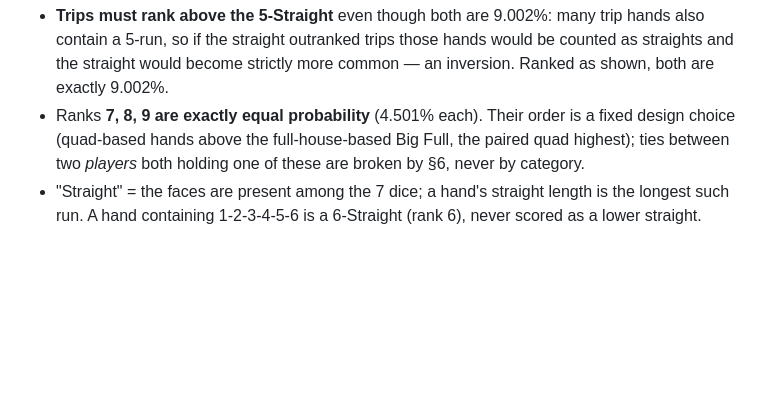
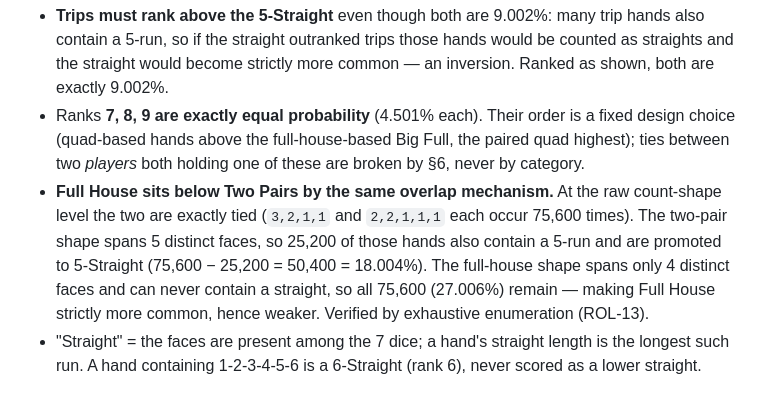
Before and after one commit to aka-globecoder/rollem, a Markdown page: DESIGN.md, the part around the change. Rendered like a GitHub page; blank space fills up the shorter version.

Commit message:
DESIGN §5: document Full House<Two Pairs straight-overlap (ROL-13)
Verified by exhaustive enumeration that the 3+2 and 2+2 count-shapes are
equally likely (75,600 each); Two Pairs is rarer only because 25,200 of its
hands span 5 distinct faces and get promoted to 5-Straight. Ranking confirmed
correct; note added so it isn't re-opened.

Co-Authored-By: Claude Opus 4.8 <noreply@anthropic.com>

```diff
--- a/DESIGN.md
+++ b/DESIGN.md
@@ -133,6 +133,13 @@ Notes for the engine:
   fixed design choice (quad-based hands above the full-house-based Big Full, the
   paired quad highest); ties between two *players* both holding one of these are
   broken by §6, never by category.
+- **Full House sits below Two Pairs by the same overlap mechanism.** At the raw
+  count-shape level the two are exactly tied (`3,2,1,1` and `2,2,1,1,1` each occur
+  75,600 times). The two-pair shape spans 5 distinct faces, so 25,200 of those
+  hands also contain a 5-run and are promoted to 5-Straight (75,600 − 25,200 =
+  50,400 = 18.004%). The full-house shape spans only 4 distinct faces and can
+  never contain a straight, so all 75,600 (27.006%) remain — making Full House
+  strictly more common, hence weaker. Verified by exhaustive enumeration (ROL-13).
 - "Straight" = the faces are present among the 7 dice; a hand's straight length
   is the longest such run. A hand containing 1-2-3-4-5-6 is a 6-Straight (rank 6),
   never scored as a lower straight.
```
